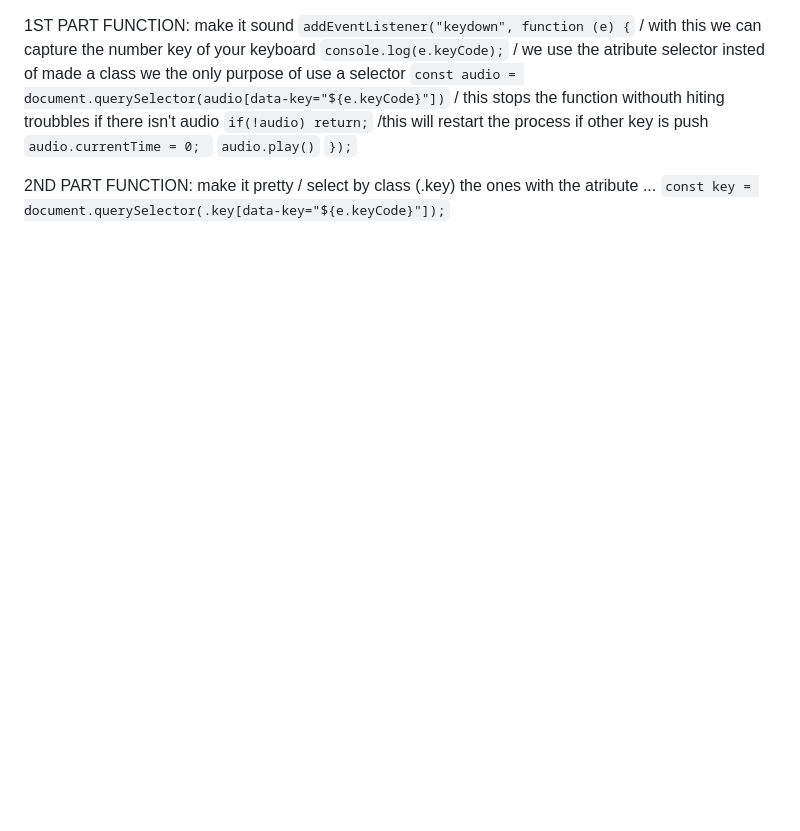
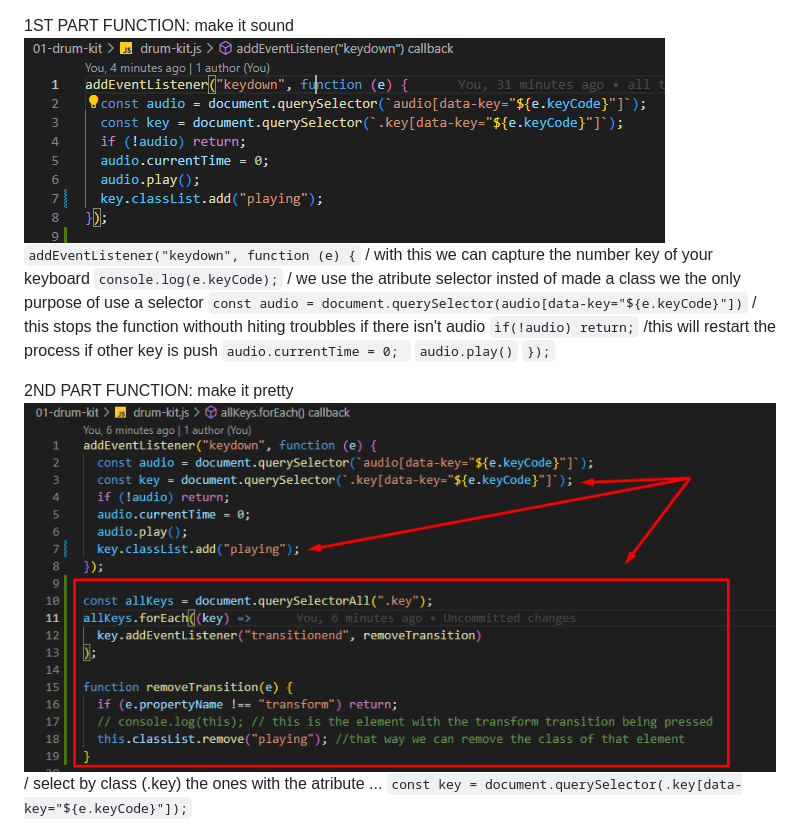
Before and after one commit to sofpag/javascript30, a Markdown page: 01-drum-kit/README.md, the part around the change. Drawn GitHub-style; pictures changed too: 01-drum-kit/img/Screenshot_1.png (added), 01-drum-kit/img/Screenshot_4.png (added); blank space fills up the shorter version.

```diff
--- a/01-drum-kit/README.md
+++ b/01-drum-kit/README.md
@@ -1,4 +1,5 @@
 1ST PART FUNCTION: make it sound
+![first attemp](./img/Screenshot_4.png)
 `addEventListener("keydown", function (e) {`
 / with this we can capture the number key of your keyboard
 `console.log(e.keyCode);`
@@ -12,5 +13,6 @@
 `});`
 
 2ND PART FUNCTION: make it pretty
+![first attemp classlist](./img/Screenshot_1.png)
 / select by class (.key) the ones with the atribute ...
 `const key = document.querySelector(.key[data-key="${e.keyCode}"]);`
```
Also changed, not shown: 2 other files.
